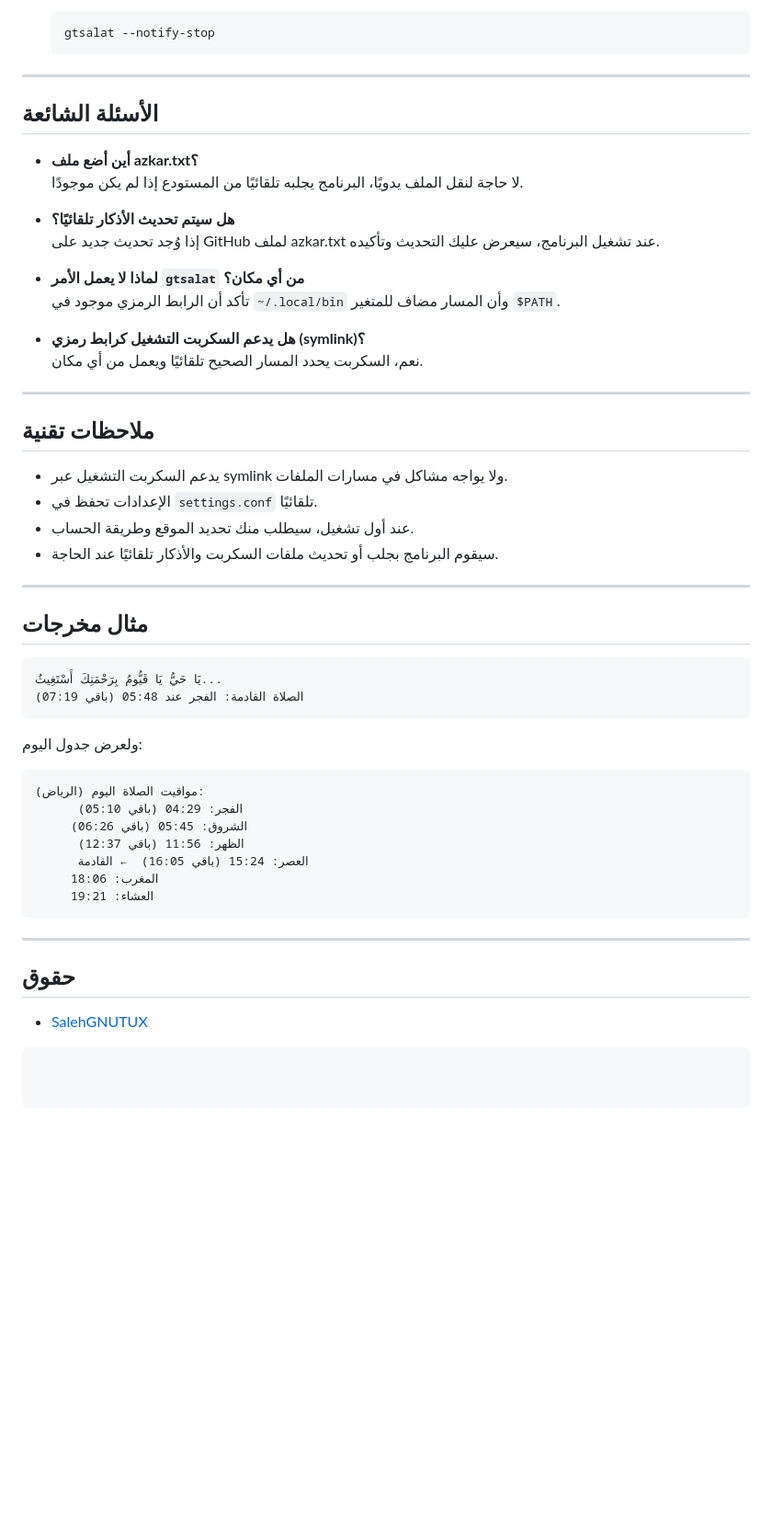
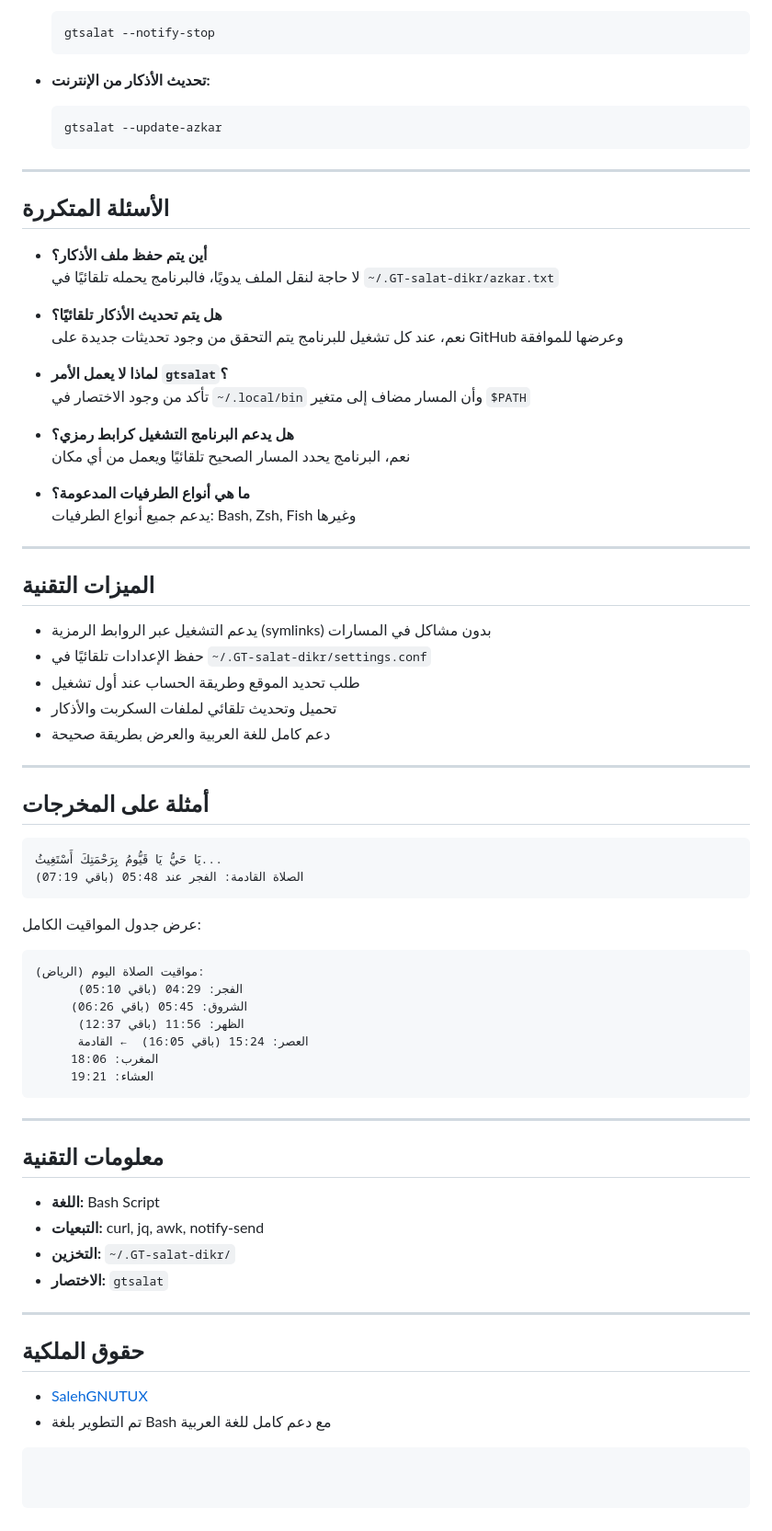
Before and after one commit to SalehGNUTUX/GT-salat-dikr, a Markdown page: README.md, the part around the change printed below. Shown: that part at 92% size. Drawn GitHub-style; blank space fills up the shorter version.

````diff
--- a/README.md
+++ b/README.md
@@ -66,41 +70,50 @@
   gtsalat --notify-stop
   ```
 
----
-
-## الأسئلة الشائعة
-
-- **أين أضع ملف azkar.txt؟**
-  لا حاجة لنقل الملف يدويًا، البرنامج يجلبه تلقائيًا من المستودع إذا لم يكن موجودًا.
-
-- **هل سيتم تحديث الأذكار تلقائيًا؟**
-  إذا وُجد تحديث جديد على GitHub لملف azkar.txt عند تشغيل البرنامج، سيعرض عليك التحديث وتأكيده.
-
-- **لماذا لا يعمل الأمر `gtsalat` من أي مكان؟**
-  تأكد أن الرابط الرمزي موجود في `~/.local/bin` وأن المسار مضاف للمتغير `$PATH`.
-
-- **هل يدعم السكربت التشغيل كرابط رمزي (symlink)؟**
-  نعم، السكربت يحدد المسار الصحيح تلقائيًا ويعمل من أي مكان.
+- **تحديث الأذكار من الإنترنت:**
+  ```sh
+  gtsalat --update-azkar
+  ```
 
 ---
 
-## ملاحظات تقنية
+## الأسئلة المتكررة
 
-- يدعم السكربت التشغيل عبر symlink ولا يواجه مشاكل في مسارات الملفات.
-- الإعدادات تحفظ في `settings.conf` تلقائيًا.
-- عند أول تشغيل، سيطلب منك تحديد الموقع وطريقة الحساب.
-- سيقوم البرنامج بجلب أو تحديث ملفات السكربت والأذكار تلقائيًا عند الحاجة.
+- **أين يتم حفظ ملف الأذكار؟**
+  لا حاجة لنقل الملف يدويًا، فالبرنامج يحمله تلقائيًا في `~/.GT-salat-dikr/azkar.txt`
+
+- **هل يتم تحديث الأذكار تلقائيًا؟**
+  نعم، عند كل تشغيل للبرنامج يتم التحقق من وجود تحديثات جديدة على GitHub وعرضها للموافقة
+
+- **لماذا لا يعمل الأمر `gtsalat`؟**
+  تأكد من وجود الاختصار في `~/.local/bin` وأن المسار مضاف إلى متغير `$PATH`
+
+- **هل يدعم البرنامج التشغيل كرابط رمزي؟**
+  نعم، البرنامج يحدد المسار الصحيح تلقائيًا ويعمل من أي مكان
+
+- **ما هي أنواع الطرفيات المدعومة؟**
+  يدعم جميع أنواع الطرفيات: Bash, Zsh, Fish وغيرها
 
 ---
 
-## مثال مخرجات
+## الميزات التقنية
+
+- يدعم التشغيل عبر الروابط الرمزية (symlinks) بدون مشاكل في المسارات
+- حفظ الإعدادات تلقائيًا في `~/.GT-salat-dikr/settings.conf`
+- طلب تحديد الموقع وطريقة الحساب عند أول تشغيل
+- تحميل وتحديث تلقائي لملفات السكربت والأذكار
+- دعم كامل للغة العربية والعرض بطريقة صحيحة
+
+---
+
+## أمثلة على المخرجات
 
 ```
 يَا حَيُّ يَا قَيُّومُ بِرَحْمَتِكَ أَسْتَغِيثُ...
 الصلاة القادمة: الفجر عند 05:48 (باقي 07:19)
 ```
 
-ولعرض جدول اليوم:
+عرض جدول المواقيت الكامل:
 ```
 مواقيت الصلاة اليوم (الرياض):
       الفجر: 04:29 (باقي 05:10)
@@ -113,7 +126,17 @@
 
 ---
 
-## حقوق
+## معلومات التقنية
+
+- **اللغة:** Bash Script
+- **التبعيات:** curl, jq, awk, notify-send
+- **التخزين:** `~/.GT-salat-dikr/`
+- **الاختصار:** `gtsalat`
+
+---
+
+## حقوق الملكية
 
 - [SalehGNUTUX](https://github.com/SalehGNUTUX)
+- تم التطوير بلغة Bash مع دعم كامل للغة العربية
 ```
````
Also changed, not shown: other parts of README.md (+31 -27 lines).
